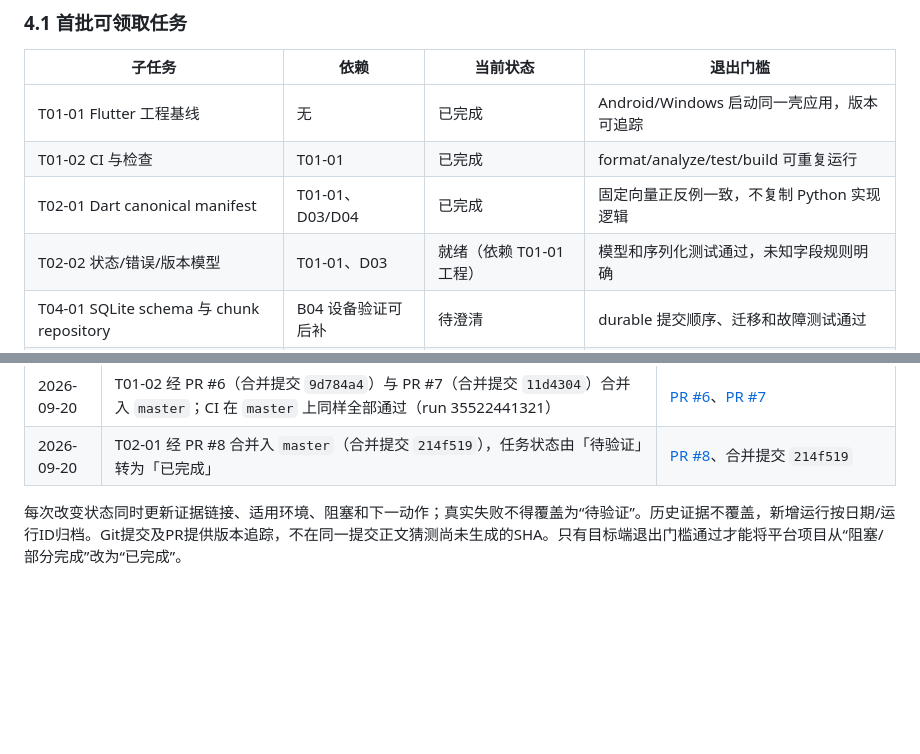
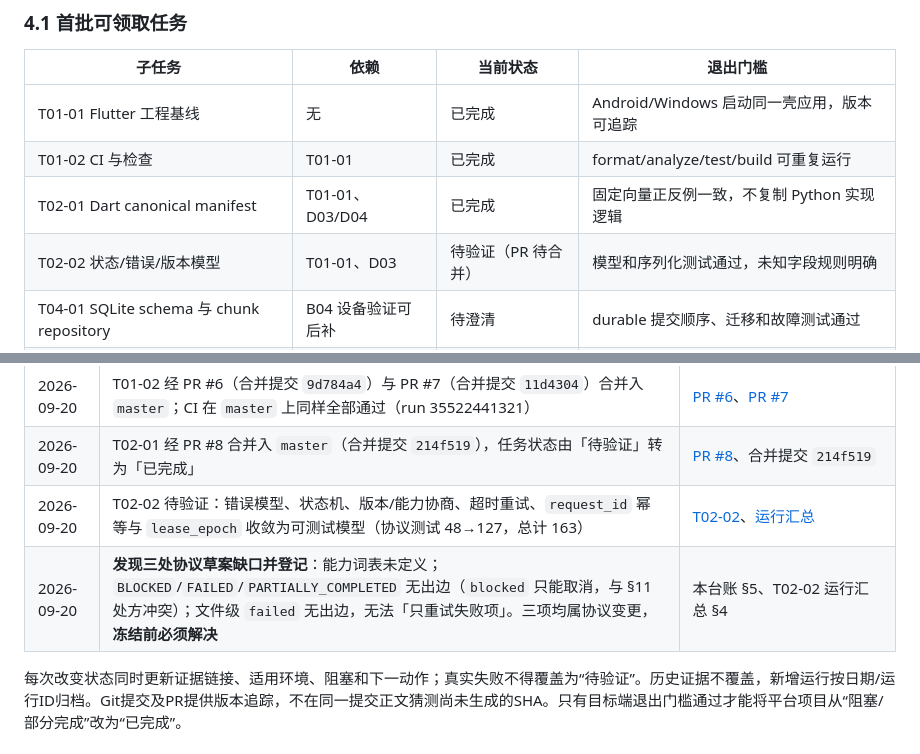
Before and after one commit to yanzhao77/NearSend, a Markdown page: docs/PROJECT_LEDGER.md, 2 parts joined by grey strips. GitHub-like rendering; blank space fills up the shorter version.

```diff
--- a/docs/PROJECT_LEDGER.md
+++ b/docs/PROJECT_LEDGER.md
@@ -81,7 +81,7 @@
 | T01-01 Flutter 工程基线 | 无 | 已完成 | Android/Windows 启动同一壳应用，版本可追踪 |
 | T01-02 CI 与检查 | T01-01 | 已完成 | format/analyze/test/build 可重复运行 |
 | T02-01 Dart canonical manifest | T01-01、D03/D04 | 已完成 | 固定向量正反例一致，不复制 Python 实现逻辑 |
-| T02-02 状态/错误/版本模型 | T01-01、D03 | 就绪（依赖 T01-01 工程） | 模型和序列化测试通过，未知字段规则明确 |
+| T02-02 状态/错误/版本模型 | T01-01、D03 | 待验证（PR 待合并） | 模型和序列化测试通过，未知字段规则明确 |
 | T04-01 SQLite schema 与 chunk repository | B04 设备验证可后补 | 待澄清 | durable 提交顺序、迁移和故障测试通过 |
 | T03-01 同网二维码配对 | T01-01/T02-02/B02 | 阻塞 | pin 先于令牌，正负例和目标端网络绑定通过 |
 | T06-01 空间计划与导出 | T01-01/T04-01 | 待开始 | 分卷明细、unknown/不足、终检和幂等导出通过 |
@@ -234,5 +259,7 @@ README的S1表示协议冻结阶段，对应T02后半段；S2/S3/S4是展示路
 | 2026-09-20 | D04 由「待 Dart/原生独立比对」更新为「已有 Dart 独立比对」；T02 说明补充 Dart 实现已一致 | 本台账 §2、§4 |
 | 2026-09-20 | T01-02 经 PR #6（合并提交 `9d784a4`）与 PR #7（合并提交 `11d4304`）合并入 `master`；CI 在 `master` 上同样全部通过（run 35522441321） | [PR #6](https://github.com/yanzhao77/NearSend/pull/6)、[PR #7](https://github.com/yanzhao77/NearSend/pull/7) |
 | 2026-09-20 | T02-01 经 PR #8 合并入 `master`（合并提交 `214f519`），任务状态由「待验证」转为「已完成」 | [PR #8](https://github.com/yanzhao77/NearSend/pull/8)、合并提交 `214f519` |
+| 2026-09-20 | T02-02 待验证：错误模型、状态机、版本/能力协商、超时重试、`request_id` 幂等与 `lease_epoch` 收敛为可测试模型（协议测试 48→127，总计 163） | [T02-02](tasks/T02-02.md)、[运行汇总](testing/evidence/2026-09-20/t02-02-01/summary.md) |
+| 2026-09-20 | **发现三处协议草案缺口并登记**：能力词表未定义；`BLOCKED`/`FAILED`/`PARTIALLY_COMPLETED` 无出边（`blocked` 只能取消，与 §11 处方冲突）；文件级 `failed` 无出边，无法「只重试失败项」。三项均属协议变更，**冻结前必须解决** | 本台账 §5、T02-02 运行汇总 §4 |
 
 每次改变状态同时更新证据链接、适用环境、阻塞和下一动作；真实失败不得覆盖为“待验证”。历史证据不覆盖，新增运行按日期/运行ID归档。Git提交及PR提供版本追踪，不在同一提交正文猜测尚未生成的SHA。只有目标端退出门槛通过才能将平台项目从“阻塞/部分完成”改为“已完成”。
```
Also changed, not shown: other parts of docs/PROJECT_LEDGER.md (+27 -2 lines).
